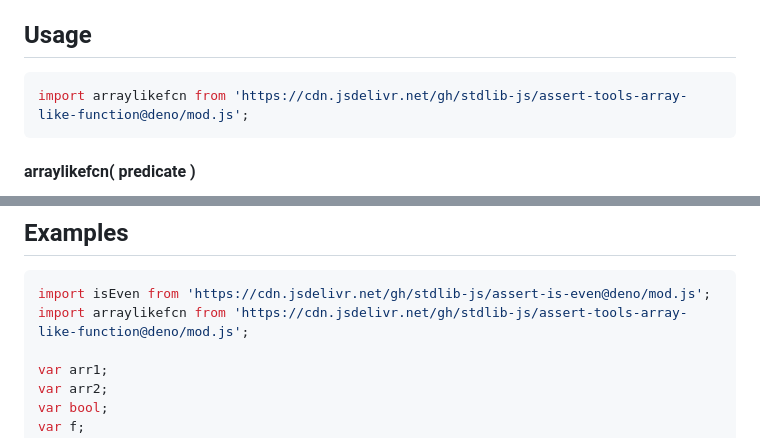
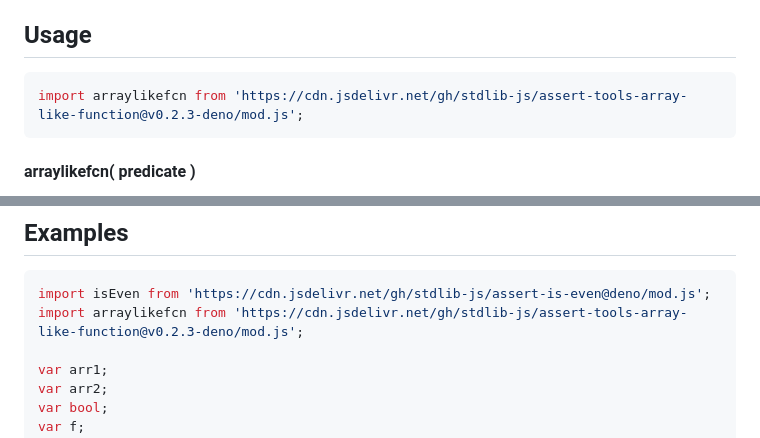
Before and after one commit to stdlib-js/assert-tools-array-like-function, a Markdown page: README.md, 2 parts joined by grey strips. Drawn GitHub-style.

Commit message:
Update README.md for Deno bundle v0.2.3

````diff
--- a/README.md
+++ b/README.md
@@ -42,7 +42,7 @@ limitations under the License.
 ## Usage
 
 ```javascript
-import arraylikefcn from 'https://cdn.jsdelivr.net/gh/stdlib-js/assert-tools-array-like-function@deno/mod.js';
+import arraylikefcn from 'https://cdn.jsdelivr.net/gh/stdlib-js/assert-tools-array-like-function@v0.2.3-deno/mod.js';
 ```
 
 <a name="arraylikefcn"></a>
@@ -90,7 +90,7 @@ bool = f( arr2 );
 
 ```javascript
 import isEven from 'https://cdn.jsdelivr.net/gh/stdlib-js/assert-is-even@deno/mod.js';
-import arraylikefcn from 'https://cdn.jsdelivr.net/gh/stdlib-js/assert-tools-array-like-function@deno/mod.js';
+import arraylikefcn from 'https://cdn.jsdelivr.net/gh/stdlib-js/assert-tools-array-like-function@v0.2.3-deno/mod.js';
 
 var arr1;
 var arr2;
````
